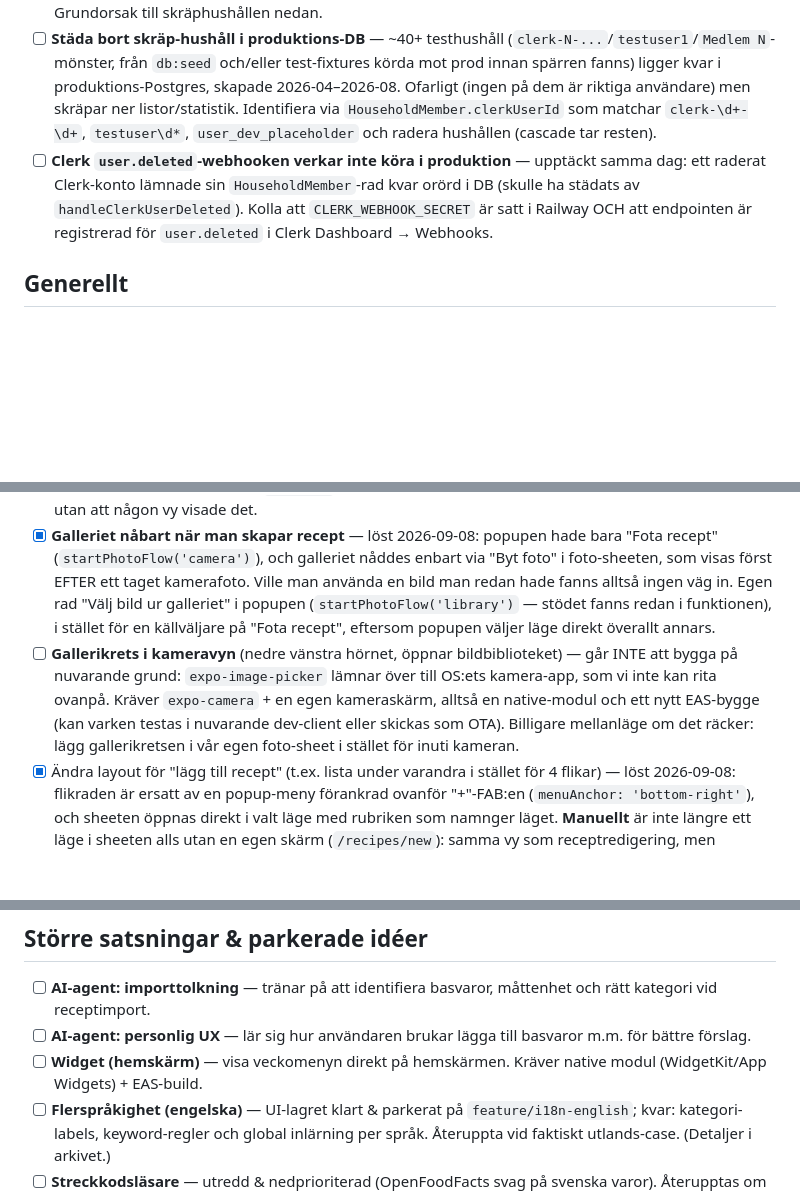
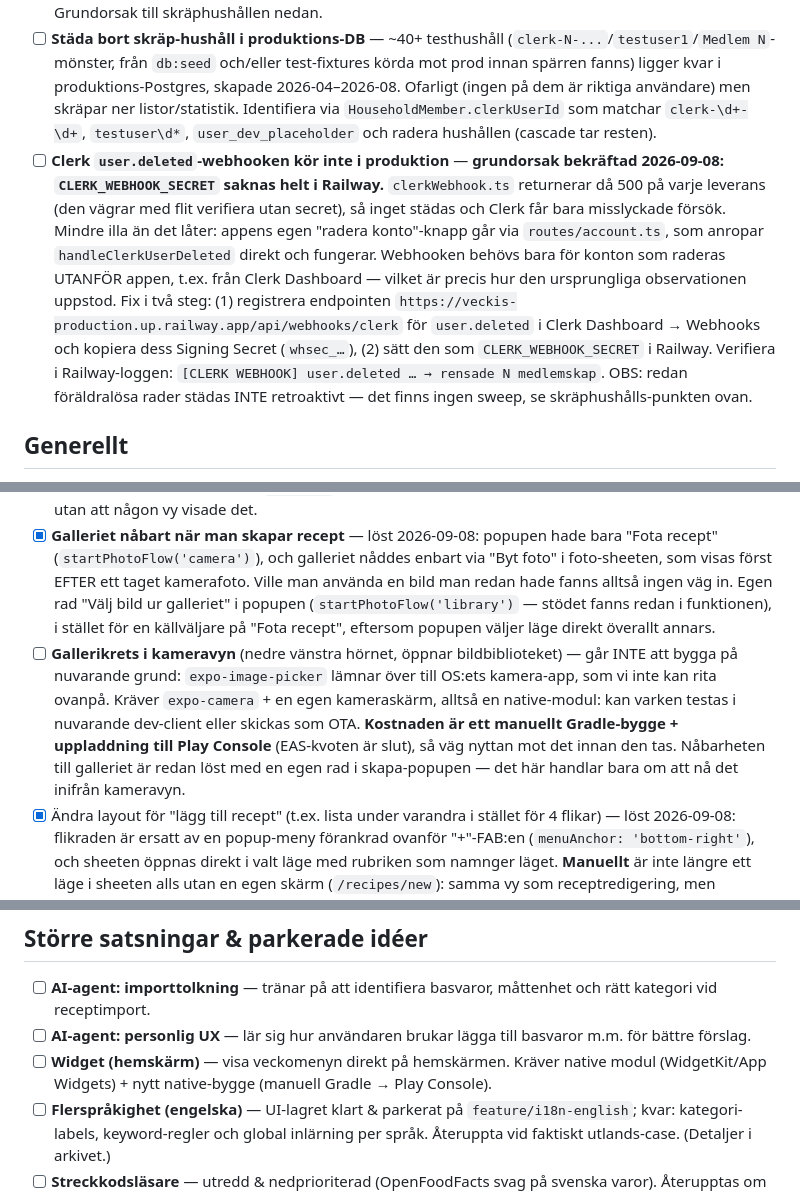
Before and after one commit to joamel/veckis, a Markdown page: BACKLOG_AFTER_PROD.md, 3 parts joined by grey strips. Rendered like a GitHub page; blank space fills up the shorter version.

Commit message:
Backlogg: native-byggen via Gradle, och grundorsaken till webhook-felet
EAS-byggkvoten är slut — Android-byggen görs via workflowet
android-release-build.yml (manuellt triggat, signerad AAB som artefakt) och
laddas sedan upp till Play Console. Flera punkter beskrev "EAS-build" som ett
billigt handgrepp, vilket det inte längre är.

Dokumenterar också varför user.deleted-webhooken aldrig kört: CLERK_WEBHOOK_SECRET
saknas i Railway, så clerkWebhook.ts svarar 500 på varje leverans. Appens egen
radera-konto-knapp går via routes/account.ts och påverkas inte.

Co-Authored-By: Claude Opus 5 <noreply@anthropic.com>

```diff
--- a/BACKLOG_AFTER_PROD.md
+++ b/BACKLOG_AFTER_PROD.md
@@ -16,7 +16,7 @@ Avklarat markeras `[x]` här och arkiveras vid tillfälle.
 - [ ] ⚠️ **Rotera Clerk production secret key** — `CLERK_SECRET_KEY` (sk_live_...) skrevs oavsiktligt ut i klartext i en Claude-konversation (2026-09-04, under review-kontots 2FA/hushålls-återställningsjobb). Generera ny nyckel i Clerk Dashboard → Configure → API Keys, uppdatera i Railway (veckis-tjänsten → Variables).
 - [x] **`prisma/seed.ts` saknade skydd mot att köras mot fel DB** — löst 2026-09-04: samma "måste vara localhost"-spärr som redan fanns i `test/setup.ts` (den skyddar bara vitest-sviten, inte seed-scriptet). Grundorsak till skräphushållen nedan.
 - [ ] **Städa bort skräp-hushåll i produktions-DB** — ~40+ testhushåll (`clerk-N-...`/`testuser1`/`Medlem N`-mönster, från `db:seed` och/eller test-fixtures körda mot prod innan spärren fanns) ligger kvar i produktions-Postgres, skapade 2026-04–2026-08. Ofarligt (ingen på dem är riktiga användare) men skräpar ner listor/statistik. Identifiera via `HouseholdMember.clerkUserId` som matchar `clerk-\d+-\d+`, `testuser\d*`, `user_dev_placeholder` och radera hushållen (cascade tar resten).
-- [ ] **Clerk `user.deleted`-webhooken verkar inte köra i produktion** — upptäckt samma dag: ett raderat Clerk-konto lämnade sin `HouseholdMember`-rad kvar orörd i DB (skulle ha städats av `handleClerkUserDeleted`). Kolla att `CLERK_WEBHOOK_SECRET` är satt i Railway OCH att endpointen är registrerad för `user.deleted` i Clerk Dashboard → Webhooks.
+- [ ] **Clerk `user.deleted`-webhooken kör inte i produktion** — **grundorsak bekräftad 2026-09-08: `CLERK_WEBHOOK_SECRET` saknas helt i Railway.** `clerkWebhook.ts` returnerar då 500 på varje leverans (den vägrar med flit verifiera utan secret), så inget städas och Clerk får bara misslyckade försök. Mindre illa än det låter: appens egen "radera konto"-knapp går via `routes/account.ts`, som anropar `handleClerkUserDeleted` direkt och fungerar. Webhooken behövs bara för konton som raderas UTANFÖR appen, t.ex. från Clerk Dashboard — vilket är precis hur den ursprungliga observationen uppstod. Fix i två steg: (1) registrera endpointen `https://veckis-production.up.railway.app/api/webhooks/clerk` för `user.deleted` i Clerk Dashboard → Webhooks och kopiera dess Signing Secret (`whsec_…`), (2) sätt den som `CLERK_WEBHOOK_SECRET` i Railway. Verifiera i Railway-loggen: `[CLERK WEBHOOK] user.deleted … → rensade N medlemskap`. OBS: redan föräldralösa rader städas INTE retroaktivt — det finns ingen sweep, se skräphushålls-punkten ovan.
 
 ## Generellt
 - [x] "x" i inputfält (INNANFÖR fältet, höger) — löst: återanvändbar `ClearableInput`-komponent (row + fält flex:1 + absolut x). Applicerad på lägg-till-vara-baren + recept-titel/url/paste; sök-fälten hade redan. Ej lösenordsfält. Kan rullas ut på fler fält vid behov.
@@ -60,13 +60,13 @@ Avklarat markeras `[x]` här och arkiveras vid tillfälle.
 - [x] 🐛 **Ny butik-modalen går inte att stänga genom att klicka utanför** (PWA) — löst: absolut-fyllande KAV täckte utanför-tryck-Pressablen; flyttat till flex-1-mönster (tappbart tomrum inuti KAV:n) som övriga modaler.
 - [x] **Fota ett recept** (bild → recept) — klart 2026-09-08. Backend: `POST /api/recipes/from-photo` (Claude vision, OCR + strukturering) som återanvänder AI-paste-pipens svarsform; bilden skickas som base64-JSON, vilket krävde `express.json({ limit: '20mb' })`. Frontend: kamera ELLER bildbibliotek via `expo-image-picker` (permissions fanns redan i `app.json`-pluginen, ingen ny native-modul). Segment-kontrollen blev aldrig av — i stället valdes popup-menyn på "+" som redan tar dig direkt till rätt läge, så flikraden i skapa-sheeten togs bort helt (rubriken namnger läget i stället). Fixade i samma veva att popupens "Fota recept" satte `photoUri` utan att öppna sheeten, så ett taget foto hamnade i state utan att någon vy visade det.
 - [x] **Galleriet nåbart när man skapar recept** — löst 2026-09-08: popupen hade bara "Fota recept" (`startPhotoFlow('camera')`), och galleriet nåddes enbart via "Byt foto" i foto-sheeten, som visas först EFTER ett taget kamerafoto. Ville man använda en bild man redan hade fanns alltså ingen väg in. Egen rad "Välj bild ur galleriet" i popupen (`startPhotoFlow('library')` — stödet fanns redan i funktionen), i stället för en källväljare på "Fota recept", eftersom popupen väljer läge direkt överallt annars.
-- [ ] **Gallerikrets i kameravyn** (nedre vänstra hörnet, öppnar bildbiblioteket) — går INTE att bygga på nuvarande grund: `expo-image-picker` lämnar över till OS:ets kamera-app, som vi inte kan rita ovanpå. Kräver `expo-camera` + en egen kameraskärm, alltså en native-modul och ett nytt EAS-bygge (kan varken testas i nuvarande dev-client eller skickas som OTA). Billigare mellanläge om det räcker: lägg gallerikretsen i vår egen foto-sheet i stället för inuti kameran.
+- [ ] **Gallerikrets i kameravyn** (nedre vänstra hörnet, öppnar bildbiblioteket) — går INTE att bygga på nuvarande grund: `expo-image-picker` lämnar över till OS:ets kamera-app, som vi inte kan rita ovanpå. Kräver `expo-camera` + en egen kameraskärm, alltså en native-modul: kan varken testas i nuvarande dev-client eller skickas som OTA. **Kostnaden är ett manuellt Gradle-bygge + uppladdning till Play Console** (EAS-kvoten är slut), så väg nyttan mot det innan den tas. Nåbarheten till galleriet är redan löst med en egen rad i skapa-popupen — det här handlar bara om att nå det inifrån kameravyn.
 - [x] Ändra layout för "lägg till recept" (t.ex. lista under varandra i stället för 4 flikar) — löst 2026-09-08: flikraden är ersatt av en popup-meny förankrad ovanför "+"-FAB:en (`menuAnchor: 'bottom-right'`), och sheeten öppnas direkt i valt läge med rubriken som namnger läget. **Manuellt** är inte längre ett läge i sheeten alls utan en egen skärm (`/recipes/new`): samma vy som receptredigering, men receptet skapas FÖRST vid Spara — draften lever bara i state, så ett avbrutet försök lämnar inga skräprecept. Backar man ur får man den befintliga "släng utkastet?"-frågan (`beforeRemove` + `useDiscardDraft`); en `savingNavRef`-vakt hindrar att frågan ställs två gånger när vi navigerar bort efter ett lyckat sparande. Bildknapparna är dolda för osparade recept eftersom uppladdningen adresserar receptet via id.
 
 ## Större satsningar & parkerade idéer
 - [ ] **AI-agent: importtolkning** — tränar på att identifiera basvaror, måttenhet och rätt kategori vid receptimport.
 - [ ] **AI-agent: personlig UX** — lär sig hur användaren brukar lägga till basvaror m.m. för bättre förslag.
-- [ ] **Widget (hemskärm)** — visa veckomenyn direkt på hemskärmen. Kräver native modul (WidgetKit/App Widgets) + EAS-build.
+- [ ] **Widget (hemskärm)** — visa veckomenyn direkt på hemskärmen. Kräver native modul (WidgetKit/App Widgets) + nytt native-bygge (manuell Gradle → Play Console).
 - [ ] **Flerspråkighet (engelska)** — UI-lagret klart & parkerat på `feature/i18n-english`; kvar: kategori-labels, keyword-regler och global inlärning per språk. Återuppta vid faktiskt utlands-case. (Detaljer i arkivet.)
 - [ ] **Streckkodsläsare** — utredd & nedprioriterad (OpenFoodFacts svag på svenska varor). Återupptas om bättre datakälla dyker upp.
 - [ ] **Sökbar butiksdatabas** — dela butiker andra lagt in, slipp återskapa. Möjligt premium.
```
Also changed, not shown: other parts of BACKLOG_AFTER_PROD.md (+1 -0 lines).
